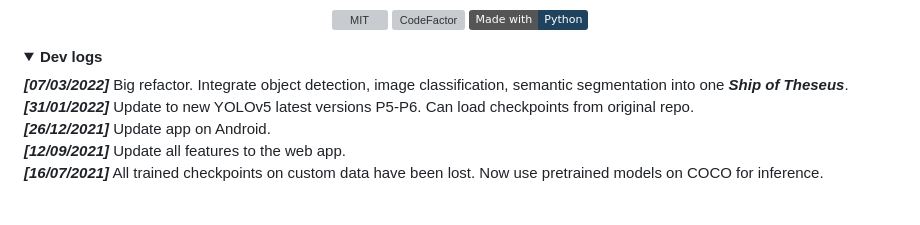
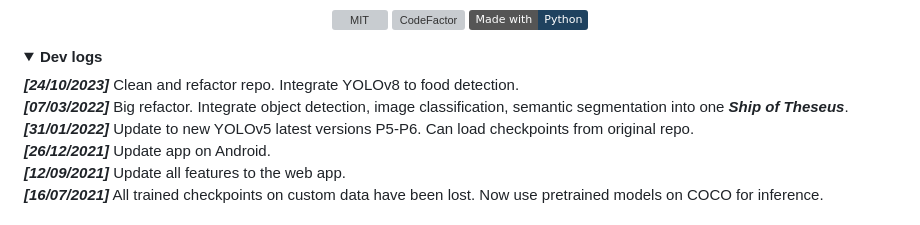
Before and after one commit to lannguyen0910/food-recognition, a Markdown page: README.md, the part around the change. GitHub-like rendering; badges without logos; grey boxes are pictures that could not be loaded.

Commit message:
Update dev logs

```diff
--- a/README.md
+++ b/README.md
@@ -67,7 +67,8 @@ food-detection-yolov5
 
 
 <details open> <summary><strong>Dev logs</strong></summary>
-<strong><i>[07/03/2022]</i></strong>  Big refactor. Integrate object detection, image classification, semantic segmentation into one <b><i>Ship of Theseus</i></b>. <br>
+<strong><i>[24/10/2023]</i></strong>  Clean and refactor repo. Integrate YOLOv8 to food detection.<br>
+<strong><i>[07/03/2022]</i></strong>  Big refactor. Integrate object detection, image classification, semantic segmentation into one <b><i>Ship of Theseus</i></b>.<br>
 <strong><i>[31/01/2022]</i></strong>  Update to new YOLOv5 latest versions P5-P6. Can load checkpoints from original repo.<br>
  <strong><i>[26/12/2021]</i></strong> Update app on Android. <br>
  <strong><i>[12/09/2021]</i></strong> Update all features to the web app. <br>
```
